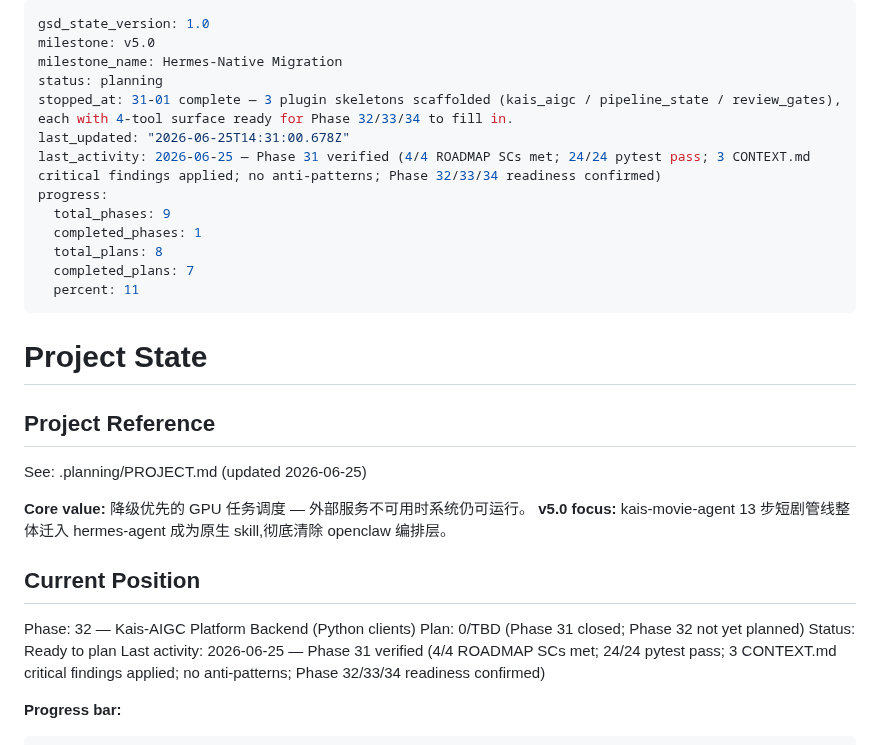
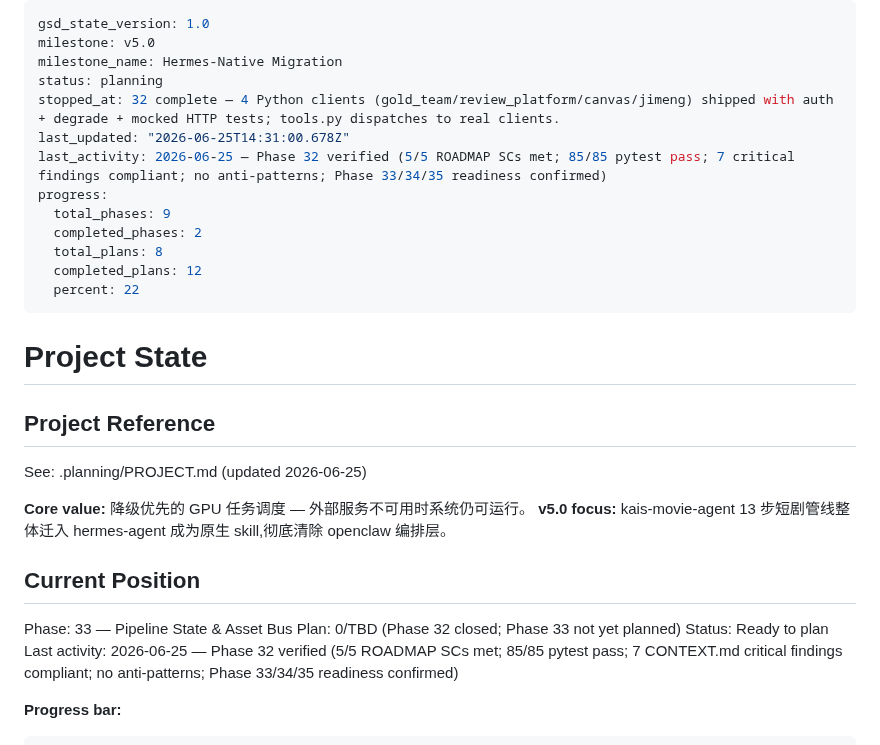
Before and after one commit to kaiger666888/kais-movie-agent, a Markdown page: .planning/STATE.md, the part around the change. GitHub-like rendering.

Commit message:
docs(32): verification passed — phase 32 closed (85 tests, GPU-DIRECT-01..06 complete)

```diff
--- a/.planning/STATE.md
+++ b/.planning/STATE.md
@@ -3,15 +3,15 @@ gsd_state_version: 1.0
 milestone: v5.0
 milestone_name: Hermes-Native Migration
 status: planning
-stopped_at: 31-01 complete — 3 plugin skeletons scaffolded (kais_aigc / pipeline_state / review_gates), each with 4-tool surface ready for Phase 32/33/34 to fill in.
+stopped_at: 32 complete — 4 Python clients (gold_team/review_platform/canvas/jimeng) shipped with auth + degrade + mocked HTTP tests; tools.py dispatches to real clients.
 last_updated: "2026-06-25T14:31:00.678Z"
-last_activity: 2026-06-25 — Phase 31 verified (4/4 ROADMAP SCs met; 24/24 pytest pass; 3 CONTEXT.md critical findings applied; no anti-patterns; Phase 32/33/34 readiness confirmed)
+last_activity: 2026-06-25 — Phase 32 verified (5/5 ROADMAP SCs met; 85/85 pytest pass; 7 critical findings compliant; no anti-patterns; Phase 33/34/35 readiness confirmed)
 progress:
   total_phases: 9
-  completed_phases: 1
+  completed_phases: 2
   total_plans: 8
-  completed_plans: 7
-  percent: 11
+  completed_plans: 12
+  percent: 22
 ---
 
 # Project State
@@ -25,10 +25,10 @@ See: .planning/PROJECT.md (updated 2026-06-25)
 
 ## Current Position
 
-Phase: 32 — Kais-AIGC Platform Backend (Python clients)
-Plan: 0/TBD (Phase 31 closed; Phase 32 not yet planned)
+Phase: 33 — Pipeline State & Asset Bus
+Plan: 0/TBD (Phase 32 closed; Phase 33 not yet planned)
 Status: Ready to plan
-Last activity: 2026-06-25 — Phase 31 verified (4/4 ROADMAP SCs met; 24/24 pytest pass; 3 CONTEXT.md critical findings applied; no anti-patterns; Phase 32/33/34 readiness confirmed)
+Last activity: 2026-06-25 — Phase 32 verified (5/5 ROADMAP SCs met; 85/85 pytest pass; 7 CONTEXT.md critical findings compliant; no anti-patterns; Phase 33/34/35 readiness confirmed)
 
 **Progress bar:**
 
```
Also changed, not shown: .planning/REQUIREMENTS.md (+4 -4 lines), 1 other file.
